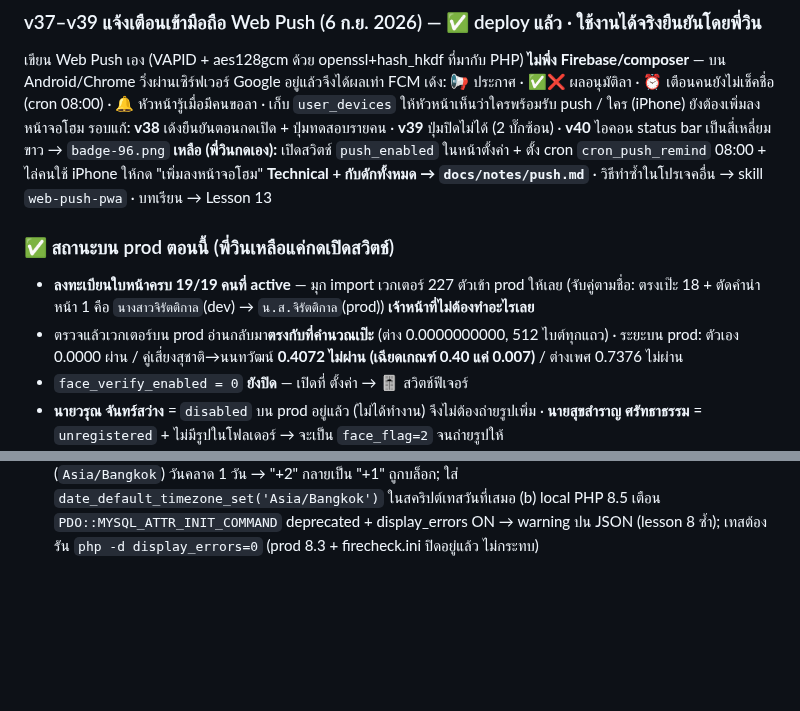
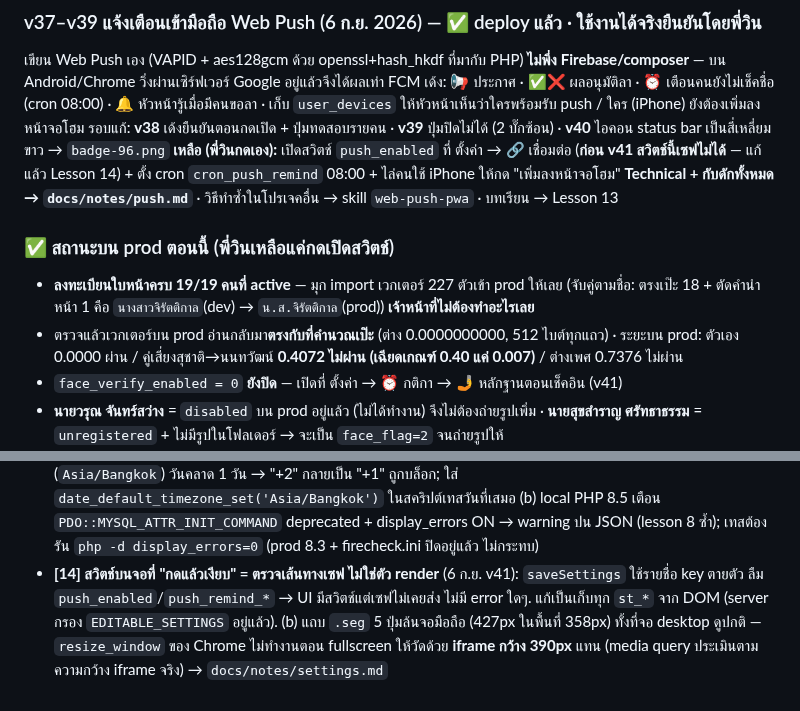
Before and after one commit to vwin2537-arch/FireChecker, a Markdown page: PROGRESS.md, 2 parts joined by grey strips. GitHub-like rendering; blank space fills up the shorter version.

```diff
--- a/PROGRESS.md
+++ b/PROGRESS.md
@@ -14,13 +14,13 @@
 เขียน Web Push เอง (VAPID + aes128gcm ด้วย openssl+hash_hkdf ที่มากับ PHP) **ไม่พึ่ง Firebase/composer** — บน Android/Chrome วิ่งผ่านเซิร์ฟเวอร์ Google อยู่แล้วจึงได้ผลเท่า FCM
 เด้ง: 📢 ประกาศ · ✅❌ ผลอนุมัติลา · ⏰ เตือนคนยังไม่เช็คชื่อ (cron 08:00) · 🔔 หัวหน้ารู้เมื่อมีคนขอลา · เก็บ `user_devices` ให้หัวหน้าเห็นว่าใครพร้อมรับ push / ใคร (iPhone) ยังต้องเพิ่มลงหน้าจอโฮม
 รอบแก้: **v38** เด้งยืนยันตอนกดเปิด + ปุ่มทดสอบรายคน · **v39** ปุ่มปิดไม่ได้ (2 บั๊กซ้อน) · **v40** ไอคอน status bar เป็นสี่เหลี่ยมขาว → `badge-96.png`
-**เหลือ (พี่วินกดเอง):** เปิดสวิตช์ `push_enabled` ในหน้าตั้งค่า + ตั้ง cron `cron_push_remind` 08:00 + ไล่คนใช้ iPhone ให้กด "เพิ่มลงหน้าจอโฮม"
+**เหลือ (พี่วินกดเอง):** เปิดสวิตช์ `push_enabled` ที่ ตั้งค่า → 🔗 เชื่อมต่อ (**ก่อน v41 สวิตช์นี้เซฟไม่ได้** — แก้แล้ว Lesson 14) + ตั้ง cron `cron_push_remind` 08:00 + ไล่คนใช้ iPhone ให้กด "เพิ่มลงหน้าจอโฮม"
 **Technical + กับดักทั้งหมด → `docs/notes/push.md`** · วิธีทำซ้ำในโปรเจคอื่น → skill `web-push-pwa` · บทเรียน → Lesson 13
 
 ### ✅ สถานะบน prod ตอนนี้ (พี่วินเหลือแค่กดเปิดสวิตช์)
 - **ลงทะเบียนใบหน้าครบ 19/19 คนที่ active** — มุก import เวกเตอร์ 227 ตัวเข้า prod ให้เลย (จับคู่ตามชื่อ: ตรงเป๊ะ 18 + ตัดคำนำหน้า 1 คือ `นางสาวจิรัตติกาล`(dev) → `น.ส.จิรัตติกาล`(prod)) **เจ้าหน้าที่ไม่ต้องทำอะไรเลย**
 - ตรวจแล้วเวกเตอร์บน prod อ่านกลับมา**ตรงกับที่คำนวณเป๊ะ** (ต่าง 0.0000000000, 512 ไบต์ทุกแถว) · ระยะบน prod: ตัวเอง 0.0000 ผ่าน / คู่เสี่ยงสุชาติ→นนทวัฒน์ **0.4072 ไม่ผ่าน (เฉียดเกณฑ์ 0.40 แค่ 0.007)** / ต่างเพศ 0.7376 ไม่ผ่าน
-- `face_verify_enabled = 0` **ยังปิด** — เปิดที่ ตั้งค่า → 🎚️ สวิตช์ฟีเจอร์
+- `face_verify_enabled = 0` **ยังปิด** — เปิดที่ ตั้งค่า → ⏰ กติกา → 🤳 หลักฐานตอนเช็คอิน (v41)
 - **นายวรุณ จันทร์สว่าง** = `disabled` บน prod อยู่แล้ว (ไม่ได้ทำงาน) จึงไม่ต้องถ่ายรูปเพิ่ม · **นายสุขสำราญ ศรัทธาธรรม** = `unregistered` + ไม่มีรูปในโฟลเดอร์ → จะเป็น `face_flag=2` จนถ่ายรูปให้
 - **หน้าลงทะเบียนเปลี่ยนตามที่พี่วินสั่ง:** การ์ดบนสุด = "🆕 เจ้าหน้าที่คนใหม่ — ถ่าย 3 รูป" (เลือกคน + เลือกรูป 3-5 รูป → บันทึก) ส่วนทางโฟลเดอร์ยกทีมย้ายลงล่าง (ไว้ใช้ตอนต้องลงทะเบียนใหม่ทั้งทีม)
 - **⚠️ โค้ดกล้องสดยังไม่เคยรันจริงเลย** (`faceLiveCapture` ทั้งก้อน: getUserMedia, ลูปตรวจจับ, เงื่อนไข "นิ่งพอ" `score≥0.6`+`กว้าง≥30%`+`อยู่กลาง`+`ไม่ขยับ`+`นิ่ง 2 เฟรม`, วาดกรอบ, timeout 30 วิ, ปิด stream) — เทสต์ทั้งหมด **stub กล้อง** เพราะมุกไม่ใช่คนใน 20 คน + ไม่เปิดกล้องพี่วินโดยไม่ขอ. **นี่คือช่องว่างใหญ่สุดและอยู่บนเส้นทาง 8 โมงเช้าพอดี** → พี่วินเปิดสวิตช์แล้วลองเช็คชื่อเป็นตัวเอง 1 ครั้ง (พี่วินไม่ได้อยู่ใน 19 คนที่ลงทะเบียน → จะได้ทาง `face_flag=2` ซึ่งรันกล้อง+ตรวจจับ+ยิง server ครบ โดยไม่ต้องมีหน้าตรงกัน) ใช้เวลา 1 นาที
@@ -81,3 +81,4 @@
 - **[11] "ปฏิเสธลาทั้งหมด" = false alarm ไม่ใช่บั๊ก** (5 ก.ค.): reproduce แล้ว reject ลบเฉพาะ id ที่กด + ดู prod DB จริง (id ครบไม่หาย, ทุกแถว approved, line_queue ว่าง). ต้นเหตุ = `leave_auto_approve()` ย้ายคำขอที่เลย deadline (หรือ backfill ข้อมูลเก่า) ออกจากการ์ด pending เงียบๆ → พอกดปฏิเสธอันสุดท้าย การ์ดว่าง = ดูเหมือนปฏิเสธหมด. **ทดสอบระบบลาต้องใช้คำขอใหม่ off_date ≥ วันนี้+2 (ยัง pending จริง)**
 - **[13] Web Push — 3 บั๊กที่เสียเวลาที่สุด ทั้งหมดอยู่ฝั่ง "สถานะ" ไม่ใช่ crypto** (ดู `docs/notes/push.md` + skill `web-push-pwa`): ตัว crypto (VAPID/aes128gcm) เขียนรอบเดียวผ่าน เพราะ**ตรวจด้วย implementation อิสระ (Node) วน 120 รอบ**ก่อนต่อของจริง — ที่พังคือ (a) **ทดสอบผิดคน**: ปุ่มทดสอบส่งหา user ที่ login อยู่ แต่มือถือ login เป็น จนท. ส่วนปุ่มกดจากเครื่องแอดมิน → ไม่เคยมี push ไปถึงมือถือเลย ดูเหมือนระบบพังทั้งที่ถูก **ไล่จาก HTTP log ของ Railway เจอใน 2 นาที (ดู action + status + UA ไล่ timeline)** (b) **ใช้ `Notification.permission` ตัดสินว่า "เปิดอยู่"** — กดปิดแล้วสิทธิ์ยังเป็น granted ปุ่มค้างตลอด ต้องดูจาก `getSubscription()` (c) **ตัวต่ออายุ subscription เงียบๆ ตอนเปิดแอป subscribe กลับเอง** = ปิดไม่ได้จริง ต้องจำการกดปิดไว้ (localStorage). **บทเรียนรวม: ฟีเจอร์ที่ผู้ใช้ต้องกดเปิดเอง ต้องมี feedback ทันทีในตัว** (กดเปิด = เด้งยืนยันเลย) ไม่งั้นทั้งคนใช้และคนดูแลไม่มีทางรู้ว่าสำเร็จไหม
 - **[12] เทส local timezone/PHP 8.5** (5 ก.ค.): (a) bash `php -r date()` ไม่ตั้ง TZ = system TZ ≠ server (`Asia/Bangkok`) วันคลาด 1 วัน → "+2" กลายเป็น "+1" ถูกบล็อก; ใส่ `date_default_timezone_set('Asia/Bangkok')` ในสคริปต์เทสวันที่เสมอ (b) local PHP 8.5 เตือน `PDO::MYSQL_ATTR_INIT_COMMAND` deprecated + display_errors ON → warning ปน JSON (lesson 8 ซ้ำ); เทสต้องรัน `php -d display_errors=0` (prod 8.3 + firecheck.ini ปิดอยู่แล้ว ไม่กระทบ)
+- **[14] สวิตช์บนจอที่ "กดแล้วเงียบ" = ตรวจเส้นทางเซฟ ไม่ใช่ตัว render** (6 ก.ย. v41): `saveSettings` ใช้รายชื่อ key ตายตัว ลืม `push_enabled`/`push_remind_*` → UI มีสวิตช์แต่เซฟไม่เคยส่ง ไม่มี error ใดๆ. แก้เป็นเก็บทุก `st_*` จาก DOM (server กรอง `EDITABLE_SETTINGS` อยู่แล้ว). (b) แถบ `.seg` 5 ปุ่มล้นจอมือถือ (427px ในพื้นที่ 358px) ทั้งที่จอ desktop ดูปกติ — `resize_window` ของ Chrome ไม่ทำงานตอน fullscreen ให้วัดด้วย **iframe กว้าง 390px** แทน (media query ประเมินตามความกว้าง iframe จริง) → `docs/notes/settings.md`
```
Also changed, not shown: CLAUDE.md (+4 -1 lines), docs/notes/settings.md (added, +29 -0 lines).
